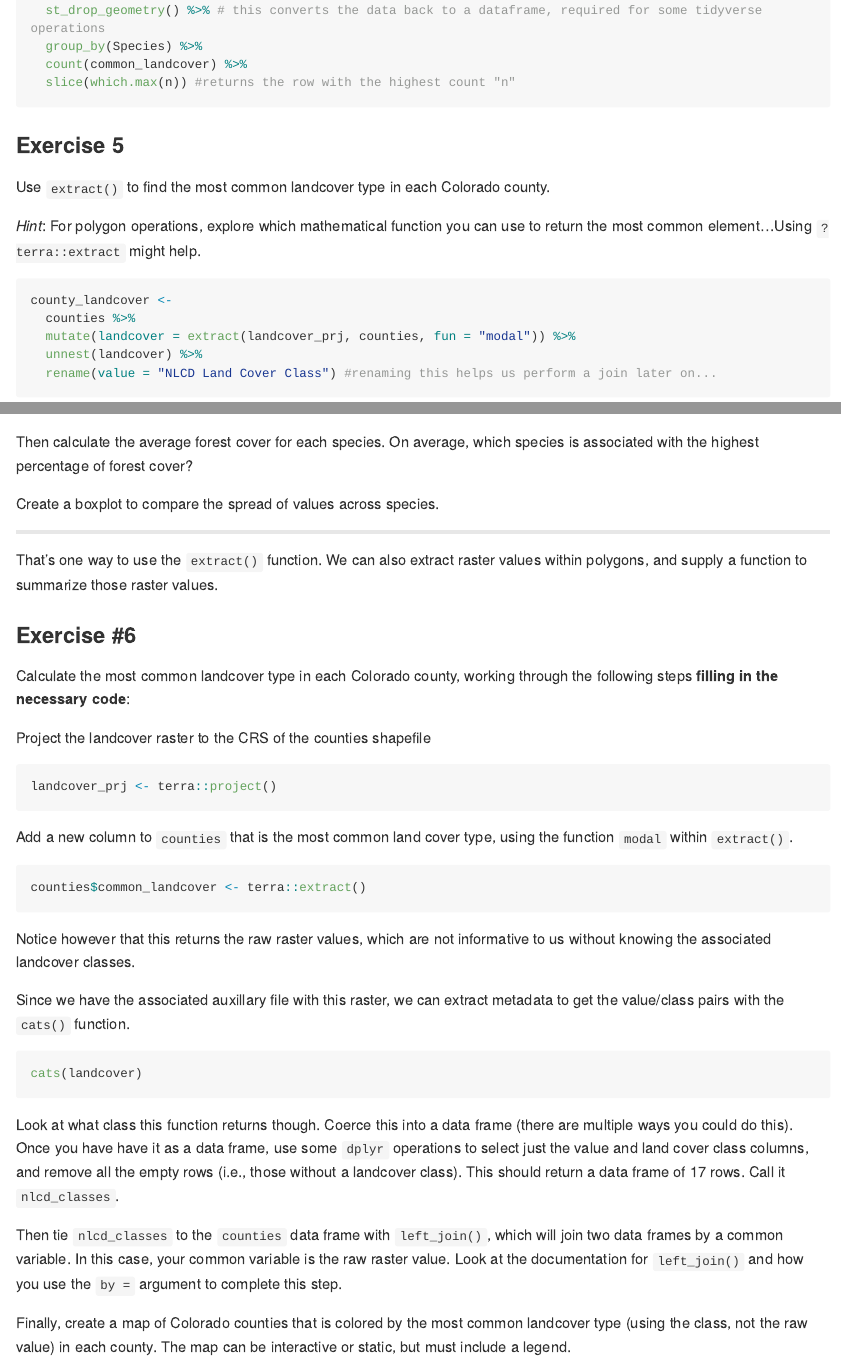
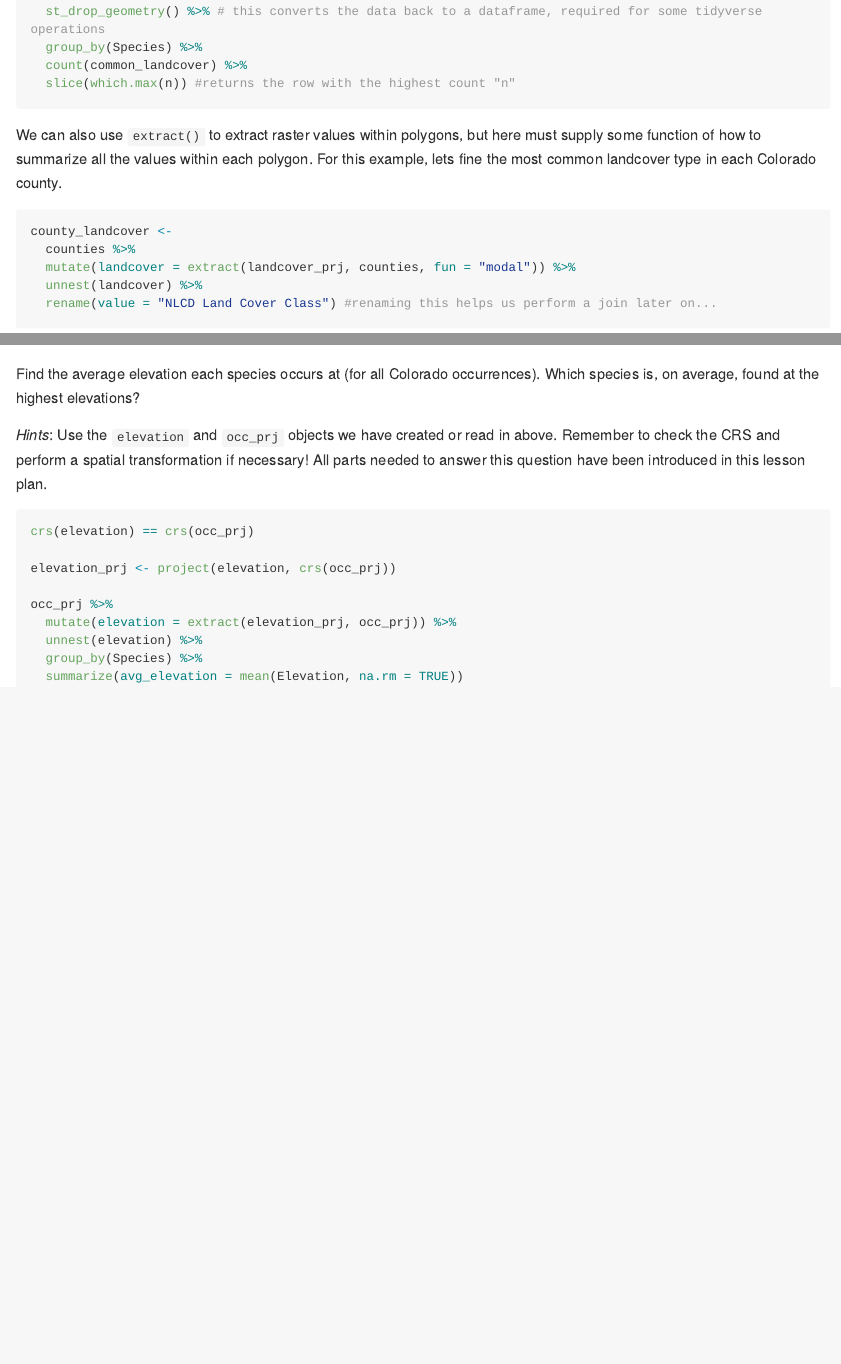
Before and after one commit to Env-Data-Sci-FA23/Week-4-Geospatial, an R Markdown document (02_spatial_analysis.Rmd): the page in a window 1100 px wide, from 7560 px down before the commit and from 7520 px down after it, so that both start at the same text, and a second part further down, joined at a grey line. Rendered offline with R 4.5, knitr and Pandoc, with nearby package versions; long lines of code are wrapped.

Commit message:
final draft of lesson 2

````diff
--- a/02_spatial_analysis.Rmd
+++ b/02_spatial_analysis.Rmd
@@ -312,11 +310,7 @@ occ_landcover %>%
   slice(which.max(n)) #returns the row with the highest count "n"
 ```
 
-### Exercise 5
-
-Use `extract()` to find the most common landcover type in each Colorado county.
-
-*Hint*: For polygon operations, explore which mathematical function you can use to return the most common element...Using `?terra::extract` might help.
+We can also use `extract()` to extract raster values within polygons, but here must supply some function of how to summarize all the values within each polygon. For this example, lets fine the most common landcover type in each Colorado county.
 
 ```{r}
 county_landcover <-
@@ -344,8 +338,20 @@ county_lc_joined <- inner_join(county_landcover, classes, by = "value")
 qtm(county_lc_joined, fill = "NLCD.Land.Cover.Class")
 ```
 
-But first! We are about to do some analysis, we have to check if the CRS of our two objects match. With rasters (and vectors) you can use `crs()` to return the CRS of that object. So, we can check if they match like this:
+### Exercise 6
+
+Find the average elevation each species occurs at (for all Colorado occurrences). Which species is, on average, found at the highest elevations?
+
+*Hints*: Use the `elevation` and `occ_prj` objects we have created or read in above. Remember to check the CRS and perform a spatial transformation if necessary! All parts needed to answer this question have been introduced in this lesson plan.
 
 ```{r}
-crs(occ_buffer) == crs(forest)
+crs(elevation) == crs(occ_prj)
+
+elevation_prj <- project(elevation, crs(occ_prj))
+
+occ_prj %>%
+  mutate(elevation = extract(elevation_prj, occ_prj)) %>%
+  unnest(elevation) %>%
+  group_by(Species) %>%
+  summarize(avg_elevation = mean(Elevation, na.rm = TRUE))
 ```
@@ -385,37 +357,0 @@ Notice that this returns a 2 column data frame, with an ID for each feature (occ
-Then calculate the average forest cover for each species. On average, which species is associated with the highest percentage of forest cover?
-
-Create a boxplot to compare the spread of values across species.
-
-<hr>
-
-That's one way to use the `extract()` function. We can also extract raster values within polygons, and supply a function to summarize those raster values.
-
-### Exercise #6
-
-Calculate the most common landcover type in each Colorado county, working through the following steps **filling in the necessary code**:
-
-Project the landcover raster to the CRS of the counties shapefile
-
-```{r}
-landcover_prj <- terra::project()
-```
-
-Add a new column to `counties` that is the most common land cover type, using the function `modal` within `extract()`.
-
-```{r}
-counties$common_landcover <- terra::extract()
-```
-
-Notice however that this returns the raw raster values, which are not informative to us without knowing the associated landcover classes.
-
-Since we have the associated auxillary file with this raster, we can extract metadata to get the value/class pairs with the `cats()` function.
-
-```{r}
-cats(landcover)
-```
-
-Look at what class this function returns though. Coerce this into a data frame (there are multiple ways you could do this). Once you have have it as a data frame, use some `dplyr` operations to select just the value and land cover class columns, and remove all the empty rows (i.e., those without a landcover class). This should return a data frame of 17 rows. Call it `nlcd_classes`.
-
-Then tie `nlcd_classes` to the `counties` data frame with `left_join()`, which will join two data frames by a common variable. In this case, your common variable is the raw raster value. Look at the documentation for `left_join()` and how you use the `by =` argument to complete this step.
-
-Finally, create a map of Colorado counties that is colored by the most common landcover type (using the class, not the raw value) in each county. The map can be interactive or static, but must include a legend.
````
Also changed, not shown: 02_spatial_analysis.Rmd (39 more changed lines).
